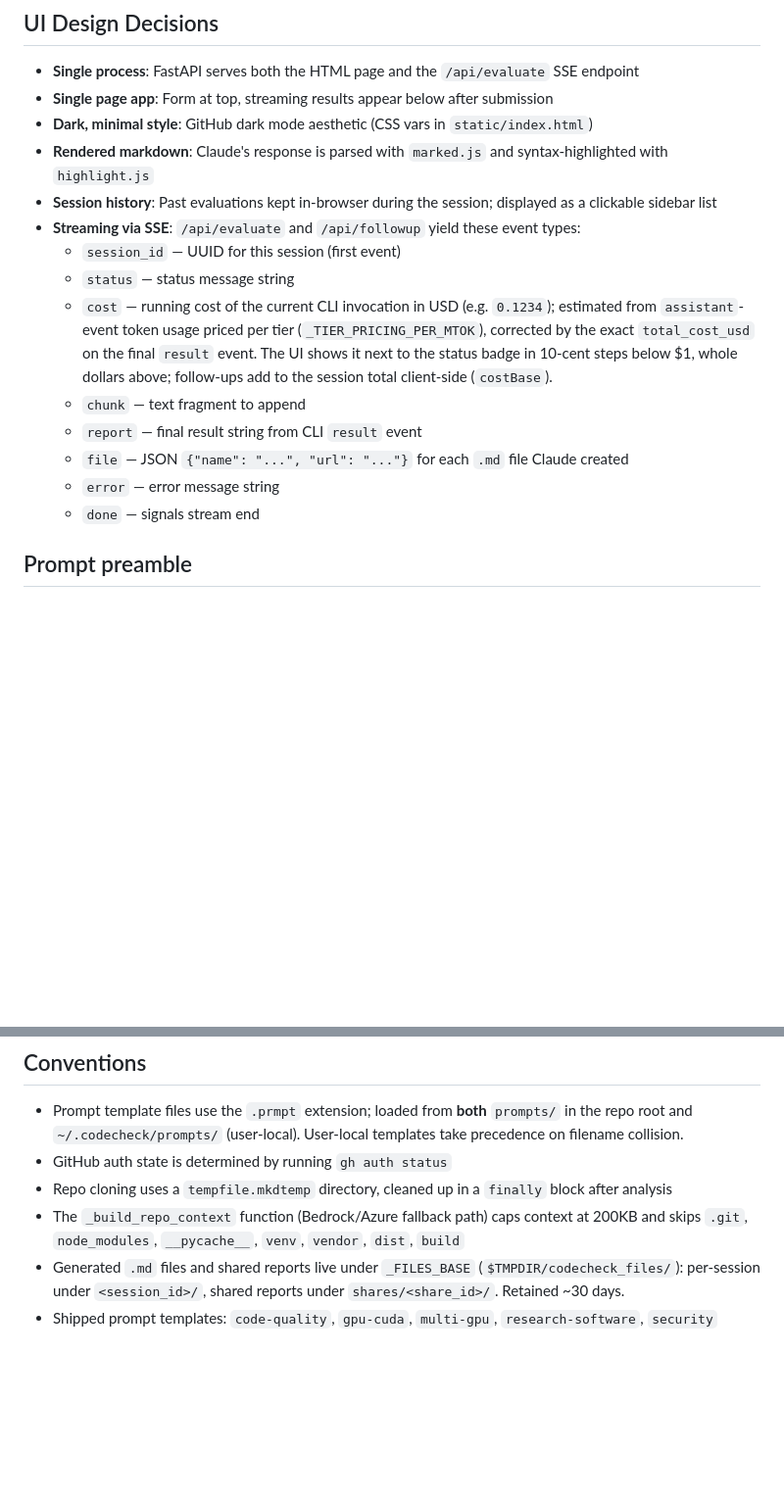
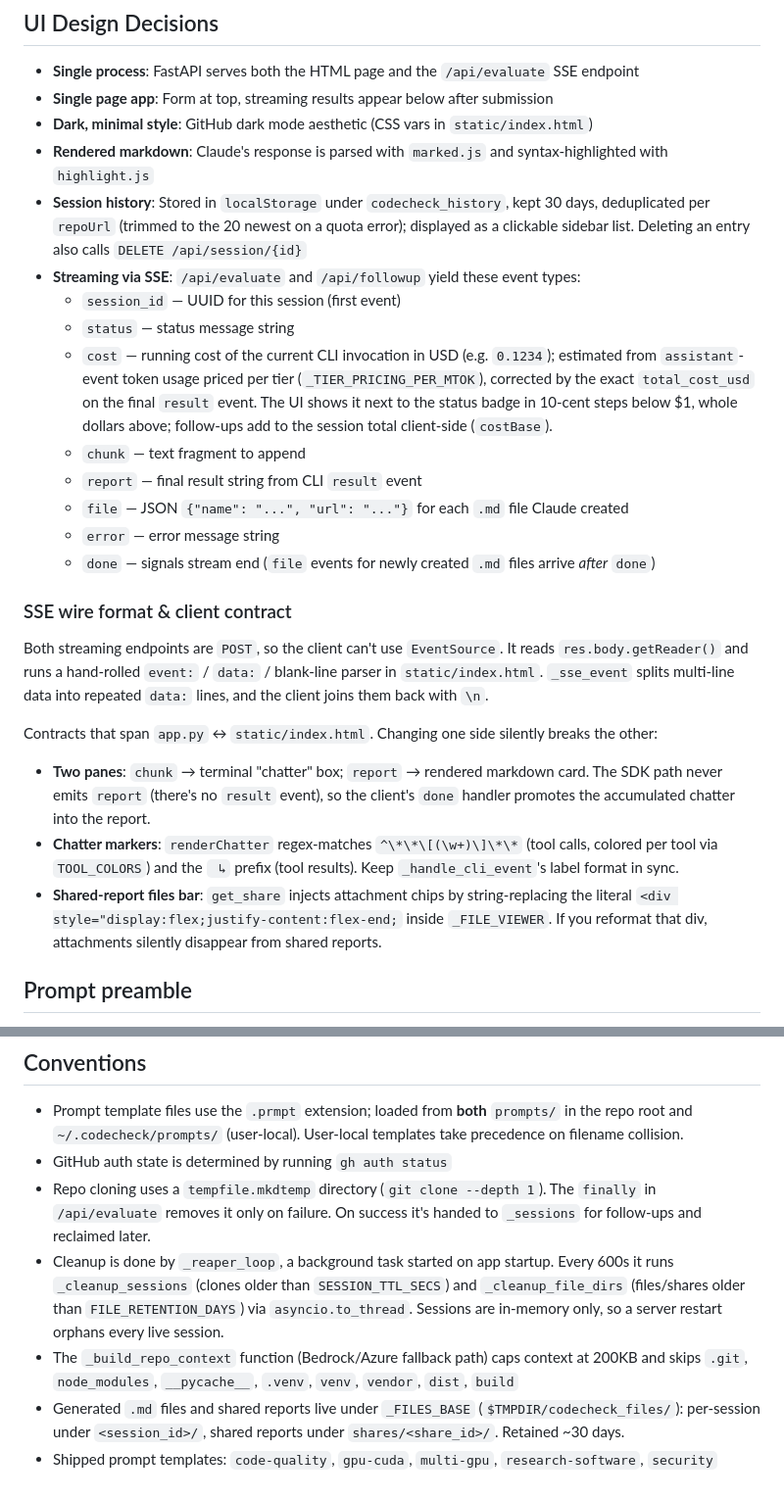
Before and after one commit to dirkpetersen/codecheck, a Markdown page: CLAUDE.md, 2 parts joined by grey strips. Shown at 98% size. Drawn GitHub-style; blank space fills up the shorter version.

```diff
--- a/CLAUDE.md
+++ b/CLAUDE.md
@@ -130,7 +138,7 @@ claude_bin = shutil.which("claude") if not os.environ.get("CLAUDECODE") else Non
 - **Single page app**: Form at top, streaming results appear below after submission
 - **Dark, minimal style**: GitHub dark mode aesthetic (CSS vars in `static/index.html`)
 - **Rendered markdown**: Claude's response is parsed with `marked.js` and syntax-highlighted with `highlight.js`
-- **Session history**: Past evaluations kept in-browser during the session; displayed as a clickable sidebar list
+- **Session history**: Stored in `localStorage` under `codecheck_history`, kept 30 days, deduplicated per `repoUrl` (trimmed to the 20 newest on a quota error); displayed as a clickable sidebar list. Deleting an entry also calls `DELETE /api/session/{id}`
 - **Streaming via SSE**: `/api/evaluate` and `/api/followup` yield these event types:
   - `session_id` — UUID for this session (first event)
   - `status` — status message string
@@ -139,7 +147,15 @@ claude_bin = shutil.which("claude") if not os.environ.get("CLAUDECODE") else Non
   - `report` — final result string from CLI `result` event
   - `file` — JSON `{"name": "...", "url": "..."}` for each `.md` file Claude created
   - `error` — error message string
-  - `done` — signals stream end
+  - `done` — signals stream end (`file` events for newly created `.md` files arrive *after* `done`)
+
+### SSE wire format & client contract
+Both streaming endpoints are `POST`, so the client can't use `EventSource`. It reads `res.body.getReader()` and runs a hand-rolled `event:` / `data:` / blank-line parser in `static/index.html`. `_sse_event` splits multi-line data into repeated `data:` lines, and the client joins them back with `\n`.
+
+Contracts that span `app.py` ↔ `static/index.html`. Changing one side silently breaks the other:
+- **Two panes**: `chunk` → terminal "chatter" box; `report` → rendered markdown card. The SDK path never emits `report` (there's no `result` event), so the client's `done` handler promotes the accumulated chatter into the report.
+- **Chatter markers**: `renderChatter` regex-matches `^\*\*\[(\w+)\]\*\*` (tool calls, colored per tool via `TOOL_COLORS`) and the `  ↳ ` prefix (tool results). Keep `_handle_cli_event`'s label format in sync.
+- **Shared-report files bar**: `get_share` injects attachment chips by string-replacing the literal `<div style="display:flex;justify-content:flex-end;` inside `_FILE_VIEWER`. If you reformat that div, attachments silently disappear from shared reports.
 
 ## Prompt preamble
 
@@ -164,7 +180,8 @@ The app analyzes arbitrary public repos with `--dangerously-skip-permissions`, w
 
 - Prompt template files use the `.prmpt` extension; loaded from **both** `prompts/` in the repo root and `~/.codecheck/prompts/` (user-local). User-local templates take precedence on filename collision.
 - GitHub auth state is determined by running `gh auth status`
-- Repo cloning uses a `tempfile.mkdtemp` directory, cleaned up in a `finally` block after analysis
-- The `_build_repo_context` function (Bedrock/Azure fallback path) caps context at 200KB and skips `.git`, `node_modules`, `__pycache__`, `venv`, `vendor`, `dist`, `build`
+- Repo cloning uses a `tempfile.mkdtemp` directory (`git clone --depth 1`). The `finally` in `/api/evaluate` removes it only on failure. On success it's handed to `_sessions` for follow-ups and reclaimed later.
+- Cleanup is done by `_reaper_loop`, a background task started on app startup. Every 600s it runs `_cleanup_sessions` (clones older than `SESSION_TTL_SECS`) and `_cleanup_file_dirs` (files/shares older than `FILE_RETENTION_DAYS`) via `asyncio.to_thread`. Sessions are in-memory only, so a server restart orphans every live session.
+- The `_build_repo_context` function (Bedrock/Azure fallback path) caps context at 200KB and skips `.git`, `node_modules`, `__pycache__`, `.venv`, `venv`, `vendor`, `dist`, `build`
 - Generated `.md` files and shared reports live under `_FILES_BASE` (`$TMPDIR/codecheck_files/`): per-session under `<session_id>/`, shared reports under `shares/<share_id>/`. Retained ~30 days.
 - Shipped prompt templates: `code-quality`, `gpu-cuda`, `multi-gpu`, `research-software`, `security`
```
Also changed, not shown: other parts of CLAUDE.md (+13 -5 lines), README.md (+9 -6 lines).
